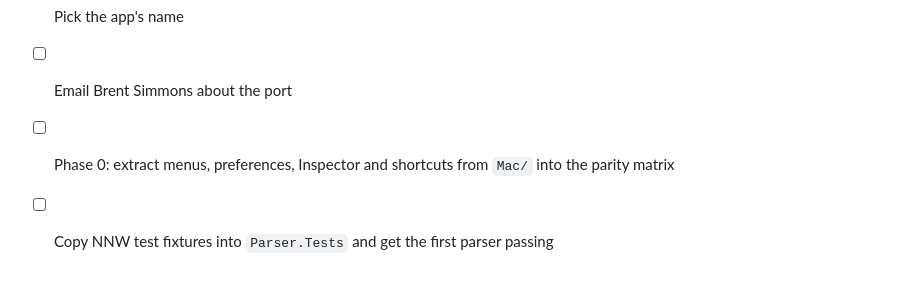
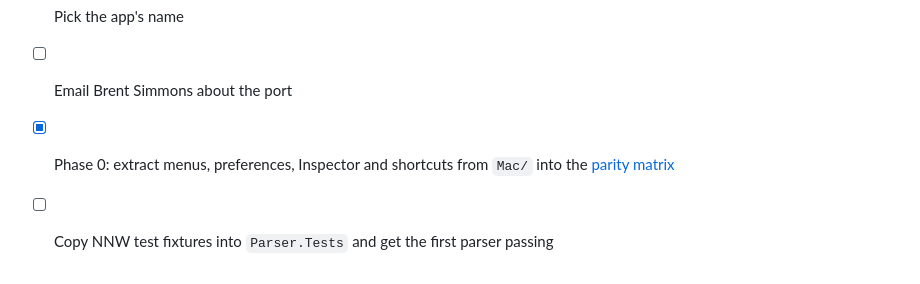
Before and after one commit to shaztechio/WinNewsReader, a Markdown page: docs/PLAN.md, the part around the change. Rendered like a GitHub page.

```diff
--- a/docs/PLAN.md
+++ b/docs/PLAN.md
@@ -132,5 +132,5 @@ Parity is proven by a release checklist run side by side with the Mac app, not b
 - [ ] Apply for Feedly API access
 - [ ] Pick the app's name
 - [ ] Email Brent Simmons about the port
-- [ ] Phase 0: extract menus, preferences, Inspector and shortcuts from `Mac/` into the parity matrix
+- [x] Phase 0: extract menus, preferences, Inspector and shortcuts from `Mac/` into the [parity matrix](parity-matrix.md)
 - [ ] Copy NNW test fixtures into `Parser.Tests` and get the first parser passing
```
Also changed, not shown: docs/parity-matrix.md (added, +364 -0 lines).
